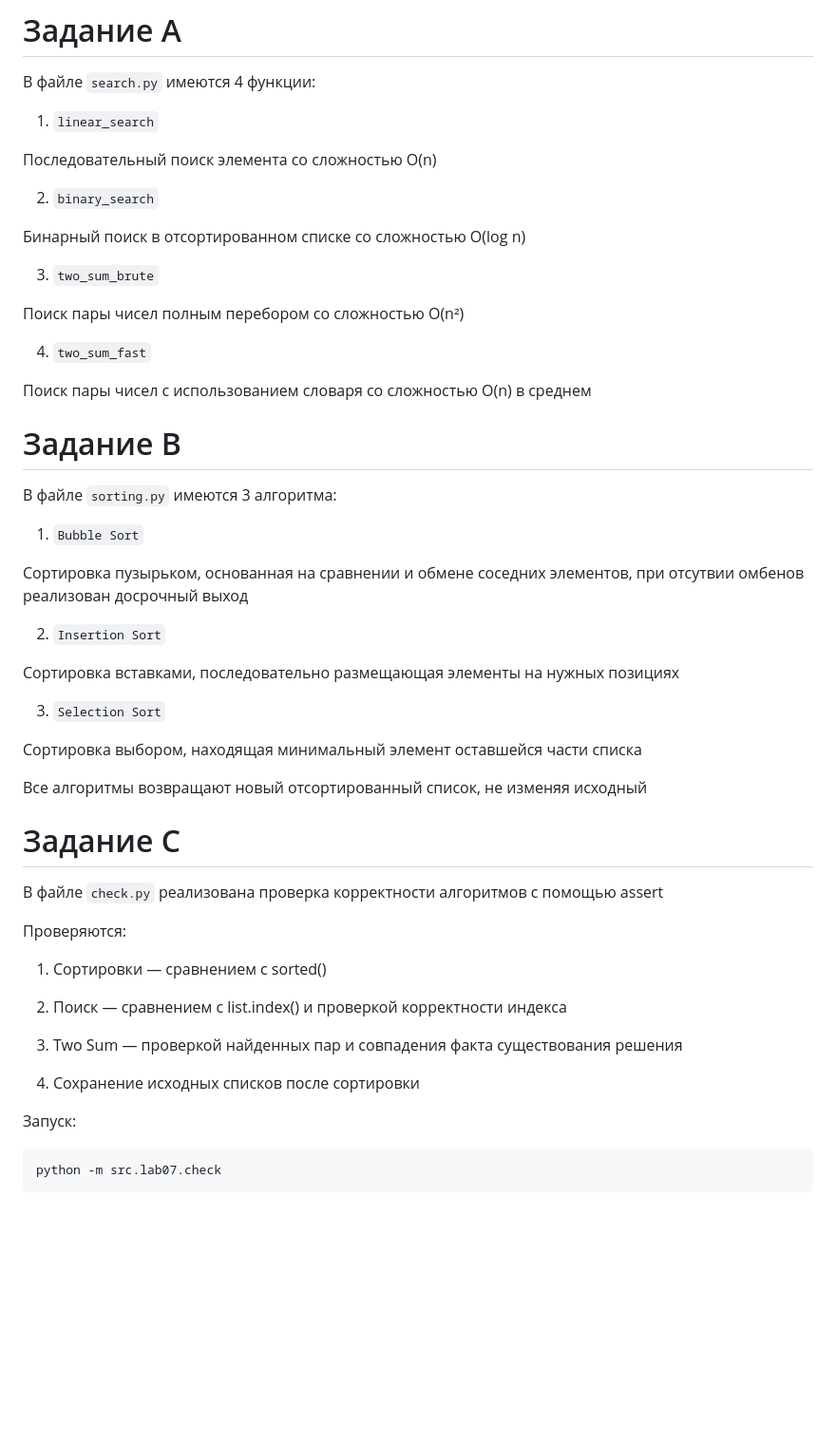
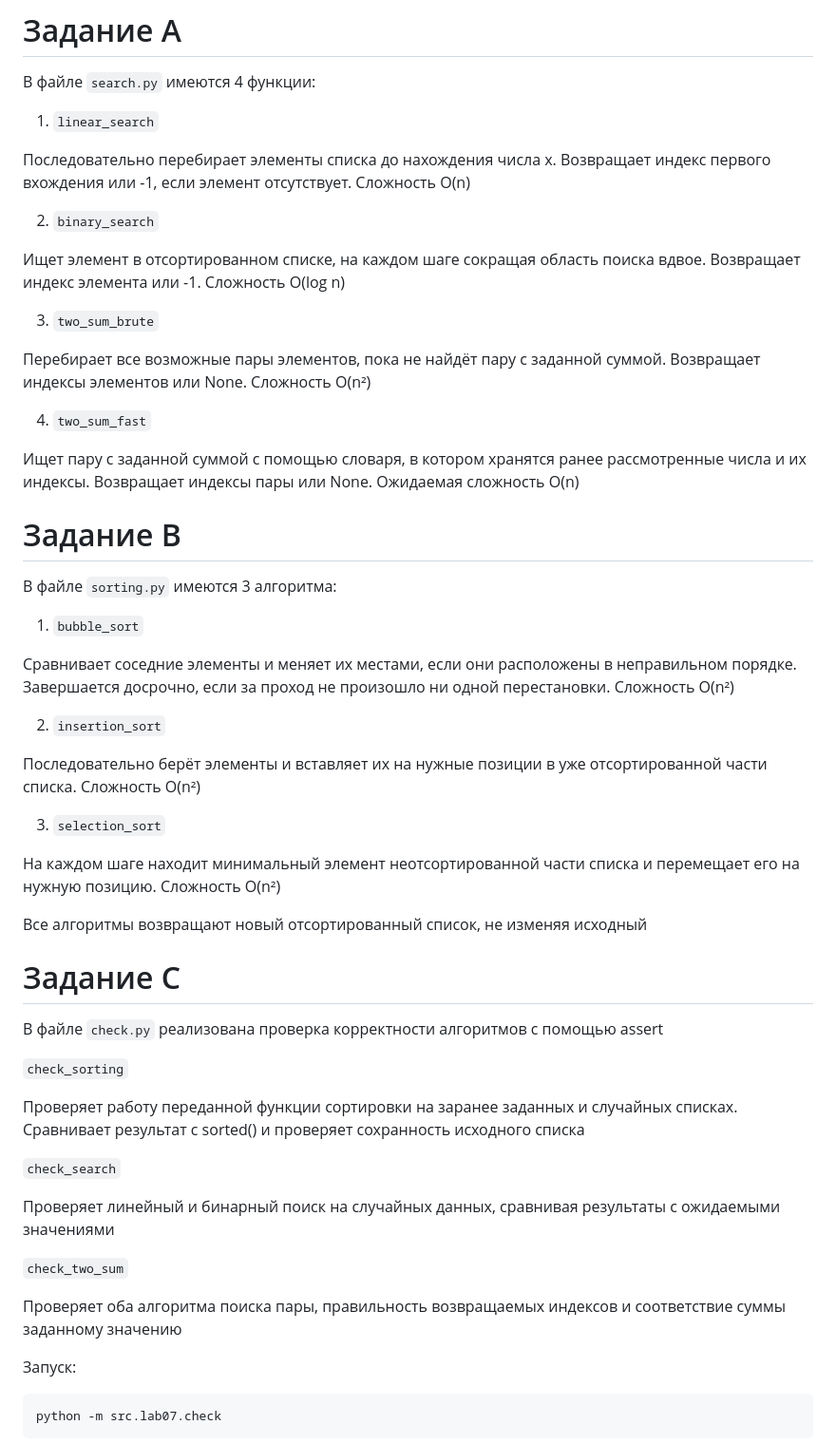
Before and after one commit to EQ017/python_labs, a Markdown page: src/lab07/README.md, the part around one of its changes. Shown at 95% size. Drawn GitHub-style; blank space fills up the shorter version.

```diff
--- a/src/lab07/README.md
+++ b/src/lab07/README.md
@@ -9,35 +9,35 @@
 
 1. `linear_search`
 
-Последовательный поиск элемента со сложностью O(n)
+Последовательно перебирает элементы списка до нахождения числа x. Возвращает индекс первого вхождения или -1, если элемент отсутствует. Сложность O(n)
 
 2. `binary_search`
 
-Бинарный поиск в отсортированном списке со сложностью O(log n)
+Ищет элемент в отсортированном списке, на каждом шаге сокращая область поиска вдвое. Возвращает индекс элемента или -1. Сложность O(log n)
 
 3. `two_sum_brute`
 
-Поиск пары чисел полным перебором со сложностью O(n²)
+Перебирает все возможные пары элементов, пока не найдёт пару с заданной суммой. Возвращает индексы элементов или None. Сложность O(n²)
 
 4. `two_sum_fast`
 
-Поиск пары чисел с использованием словаря со сложностью O(n) в среднем
+Ищет пару с заданной суммой с помощью словаря, в котором хранятся ранее рассмотренные числа и их индексы. Возвращает индексы пары или None. Ожидаемая сложность O(n)
 
 # Задание B
 
 В файле `sorting.py` имеются 3 алгоритма:
 
-1. `Bubble Sort`
+1. `bubble_sort`
 
-Сортировка пузырьком, основанная на сравнении и обмене соседних элементов, при отсутвии омбенов реализован досрочный выход
+Сравнивает соседние элементы и меняет их местами, если они расположены в неправильном порядке. Завершается досрочно, если за проход не произошло ни одной перестановки. Сложность O(n²)
 
-2. `Insertion Sort`
+2. `insertion_sort`
 
-Сортировка вставками, последовательно размещающая элементы на нужных позициях
+Последовательно берёт элементы и вставляет их на нужные позиции в уже отсортированной части списка. Сложность O(n²)
 
-3. `Selection Sort`
+3. `selection_sort`
 
-Сортировка выбором, находящая минимальный элемент оставшейся части списка
+На каждом шаге находит минимальный элемент неотсортированной части списка и перемещает его на нужную позицию. Сложность O(n²)
 
 Все алгоритмы возвращают новый отсортированный список, не изменяя исходный
 
@@ -45,15 +45,17 @@
 
 В файле `check.py` реализована проверка корректности алгоритмов с помощью assert
 
-Проверяются:
+`check_sorting`
 
-1. Сортировки — сравнением с sorted()
+Проверяет работу переданной функции сортировки на заранее заданных и случайных списках. Сравнивает результат с sorted() и проверяет сохранность исходного списка
 
-2. Поиск — сравнением с list.index() и проверкой корректности индекса
+`check_search`
 
-3. Two Sum — проверкой найденных пар и совпадения факта существования решения
+Проверяет линейный и бинарный поиск на случайных данных, сравнивая результаты с ожидаемыми значениями
 
-4. Сохранение исходных списков после сортировки
+`check_two_sum`
+
+Проверяет оба алгоритма поиска пары, правильность возвращаемых индексов и соответствие суммы заданному значению
 
 Запуск:
 
```
Also changed, not shown: other parts of src/lab07/README.md (+56 -20 lines), images/lab07/img3.png (added), 2 other files.
